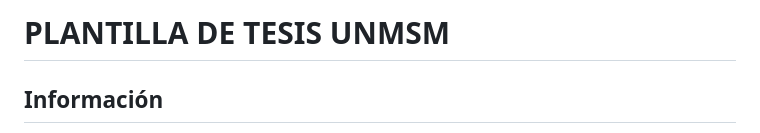
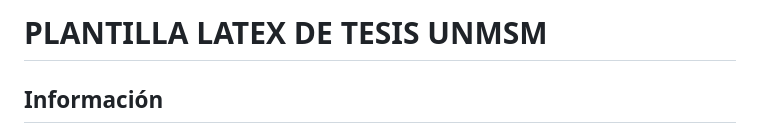
Before and after one commit to davidpq157/Plantilla_UNMSM, a Markdown page: README.md, the part around the change. Rendered like a GitHub page.

```diff
--- a/README.md
+++ b/README.md
@@ -1,5 +1,5 @@
 
-PLANTILLA DE TESIS UNMSM
+PLANTILLA LATEX DE TESIS UNMSM
 ==================================
 
 ## Información
```
